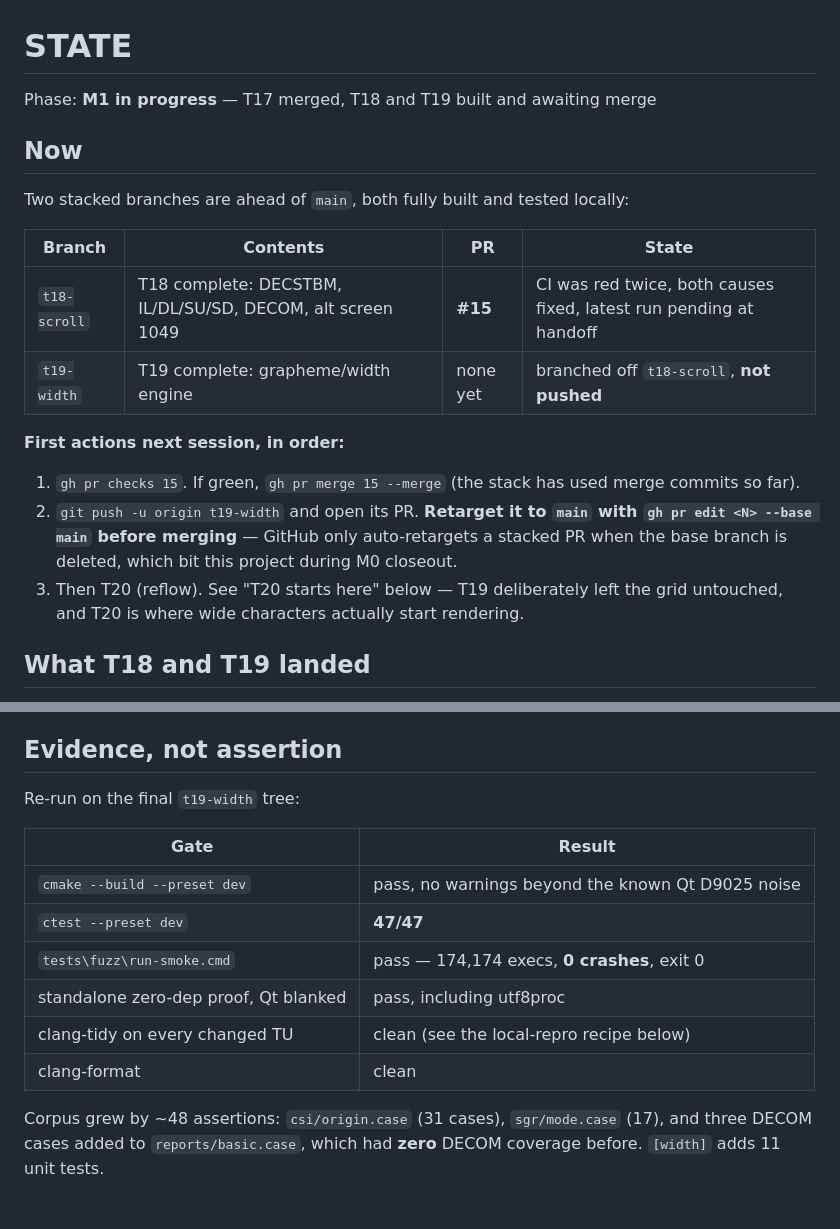
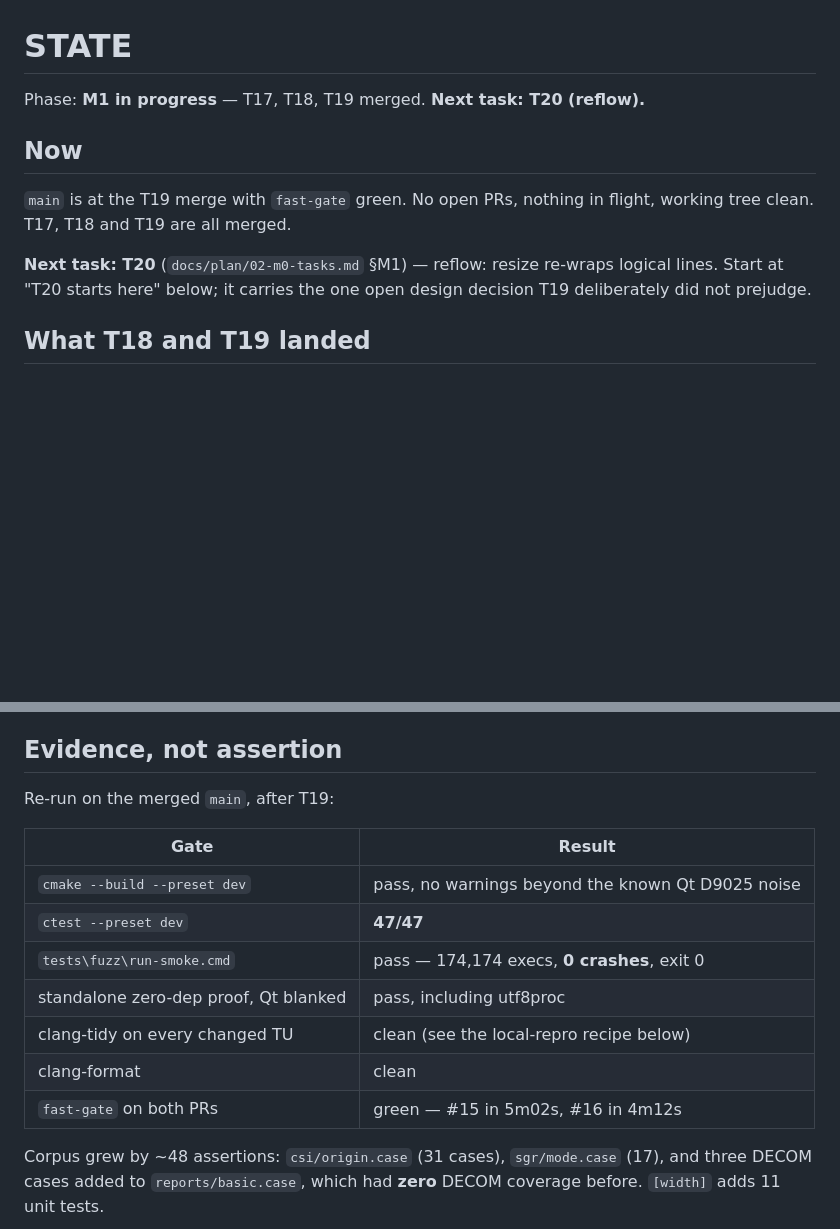
Before and after one commit to Abcl-lyxz/krait, a Markdown page: STATE.md, 2 parts joined by grey strips. Drawn GitHub-style; blank space fills up the shorter version.

Commit message:
Sync STATE.md: T18 and T19 are merged
The handoff was written while both PRs were still in flight. Both are green and
merged (#15 in 5m02s, #16 in 4m12s), so the next session opens on T20 with a
clean tree rather than a merge queue.

Co-Authored-By: Claude Opus 5 (1M context) <noreply@anthropic.com>
Claude-Session: https://claude.ai/code/session_01NrUXN2ibZQkvhYfg5j1BRA

```diff
--- a/STATE.md
+++ b/STATE.md
@@ -1,26 +1,15 @@
 # STATE
 
-Phase: **M1 in progress** — T17 merged, T18 and T19 built and awaiting merge
+Phase: **M1 in progress** — T17, T18, T19 merged. **Next task: T20 (reflow).**
 
 ## Now
 
-Two stacked branches are ahead of `main`, both fully built and tested locally:
+`main` is at the T19 merge with `fast-gate` green. No open PRs, nothing in
+flight, working tree clean. T17, T18 and T19 are all merged.
 
-| Branch | Contents | PR | State |
-|---|---|---|---|
-| `t18-scroll` | T18 complete: DECSTBM, IL/DL/SU/SD, DECOM, alt screen 1049 | **#15** | CI was red twice, both causes fixed, latest run pending at handoff |
-| `t19-width` | T19 complete: grapheme/width engine | none yet | branched off `t18-scroll`, **not pushed** |
-
-**First actions next session, in order:**
-
-1. `gh pr checks 15`. If green, `gh pr merge 15 --merge` (the stack has used
-   merge commits so far).
-2. `git push -u origin t19-width` and open its PR. **Retarget it to `main` with
-   `gh pr edit <N> --base main` before merging** — GitHub only auto-retargets a
-   stacked PR when the base branch is deleted, which bit this project during M0
-   closeout.
-3. Then T20 (reflow). See "T20 starts here" below — T19 deliberately left the
-   grid untouched, and T20 is where wide characters actually start rendering.
+**Next task: T20** (`docs/plan/02-m0-tasks.md` §M1) — reflow: resize re-wraps
+logical lines. Start at "T20 starts here" below; it carries the one open design
+decision T19 deliberately did not prejudge.
 
 ## What T18 and T19 landed
 
@@ -51,7 +40,7 @@ cells something occupies. Nothing consumes it yet, by design.
 
 ## Evidence, not assertion
 
-Re-run on the final `t19-width` tree:
+Re-run on the merged `main`, after T19:
 
 | Gate | Result |
 |---|---|
@@ -61,6 +50,7 @@ Re-run on the final `t19-width` tree:
 | standalone zero-dep proof, Qt blanked | pass, including utf8proc |
 | clang-tidy on every changed TU | clean (see the local-repro recipe below) |
 | clang-format | clean |
+| `fast-gate` on both PRs | green — #15 in 5m02s, #16 in 4m12s |
 
 Corpus grew by ~48 assertions: `csi/origin.case` (31 cases),
 `sgr/mode.case` (17), and three DECOM cases added to `reports/basic.case`,
```
